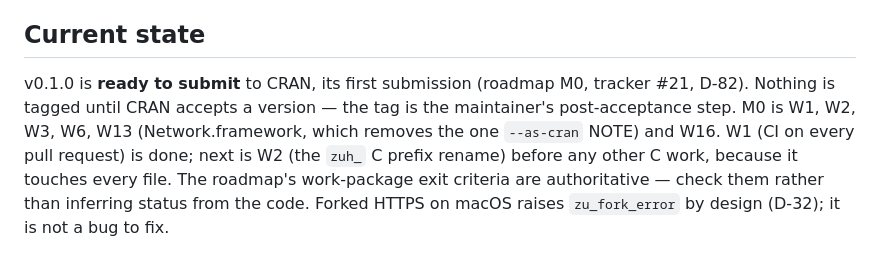
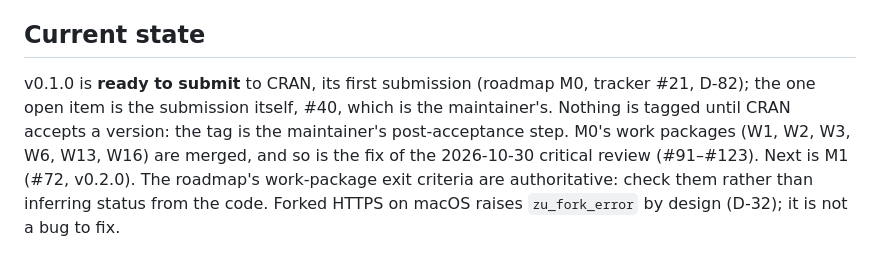
Before and after one commit to pedrobtz/zuhttp, a Markdown page: CLAUDE.md, the part around the change. GitHub-like rendering.

Commit message:
Roadmap and CLAUDE.md: M0 ready to submit, after the review
Ticks the review item (full profile green on #124, main green after #121
and #122), and brings CLAUDE.md's Current state up to date: it still named
W2 as next.

Co-Authored-By: Claude Opus 5.5 <noreply@anthropic.com>

```diff
--- a/CLAUDE.md
+++ b/CLAUDE.md
@@ -144,12 +144,12 @@ condition classes in C strings, comments citing R functions, and the
 
 ## Current state
 
-v0.1.0 is **ready to submit** to CRAN, its first submission (roadmap
-M0, tracker #21, D-82). Nothing is tagged until CRAN accepts a version — the
-tag is the maintainer's post-acceptance step. M0 is W1, W2, W3, W6, W13
-(Network.framework, which removes the one `--as-cran` NOTE) and W16. W1 (CI on every
-pull request) is done; next is W2 (the `zuh_` C prefix rename) before any other C
-work, because it touches every file. The roadmap's work-package exit criteria
-are authoritative — check them rather than inferring status from the code.
-Forked HTTPS on macOS raises `zu_fork_error` by design (D-32); it is not a bug
-to fix.
+v0.1.0 is **ready to submit** to CRAN, its first submission (roadmap M0,
+tracker #21, D-82); the one open item is the submission itself, #40, which is
+the maintainer's. Nothing is tagged until CRAN accepts a version: the tag is
+the maintainer's post-acceptance step. M0's work packages (W1, W2, W3, W6,
+W13, W16) are merged, and so is the fix of the 2026-10-30 critical review
+(#91–#123). Next is M1 (#72, v0.2.0). The roadmap's work-package exit
+criteria are authoritative: check them rather than inferring status from the
+code. Forked HTTPS on macOS raises `zu_fork_error` by design (D-32); it is not
+a bug to fix.
```
Also changed, not shown: .agents/roadmap.md (+6 -4 lines).
